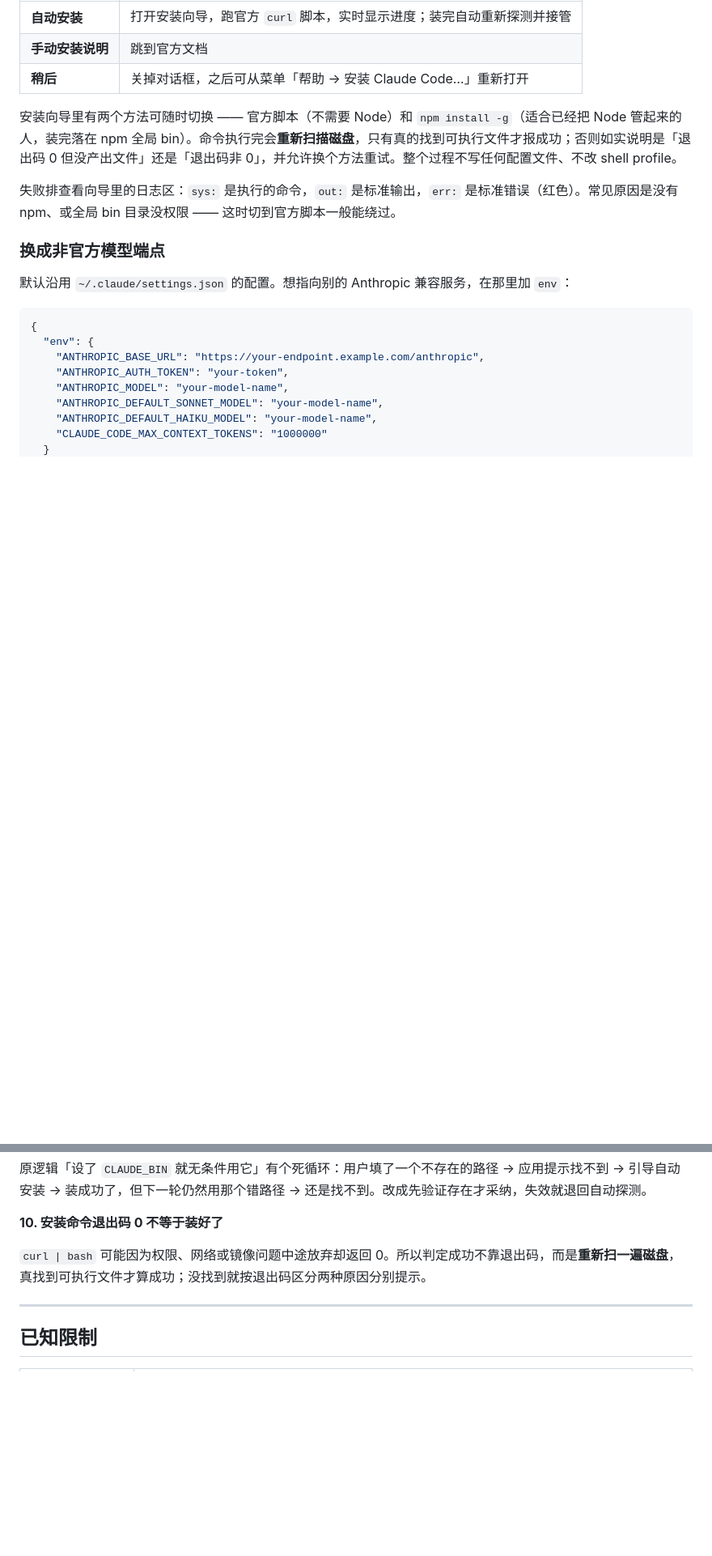
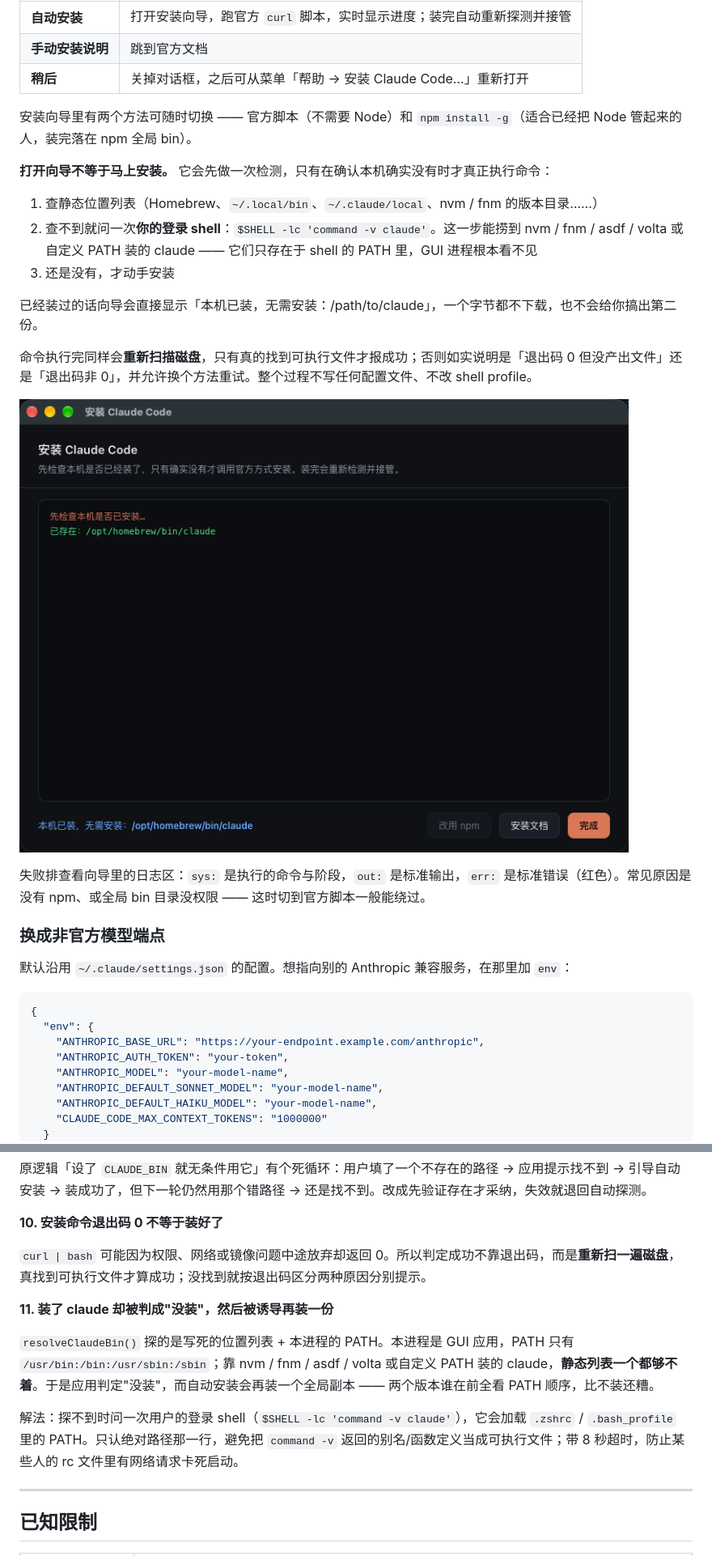
Before and after one commit to SingleTime/claude-buddy, a Markdown page: README.md, 2 parts joined by grey strips. Shown at 81% size. Rendered like a GitHub page; pictures changed too: assets/screenshot-installer.png (added); blank space fills up the shorter version.

```diff
--- a/README.md
+++ b/README.md
@@ -117,9 +118,21 @@ npm install
 | **手动安装说明** | 跳到官方文档 |
 | **稍后** | 关掉对话框，之后可从菜单「帮助 → 安装 Claude Code…」重新打开 |
 
-安装向导里有两个方法可随时切换 —— 官方脚本（不需要 Node）和 `npm install -g`（适合已经把 Node 管起来的人，装完落在 npm 全局 bin）。命令执行完会**重新扫描磁盘**，只有真的找到可执行文件才报成功；否则如实说明是「退出码 0 但没产出文件」还是「退出码非 0」，并允许换个方法重试。整个过程不写任何配置文件、不改 shell profile。
+安装向导里有两个方法可随时切换 —— 官方脚本（不需要 Node）和 `npm install -g`（适合已经把 Node 管起来的人，装完落在 npm 全局 bin）。
 
-失败排查看向导里的日志区：`sys:` 是执行的命令，`out:` 是标准输出，`err:` 是标准错误（红色）。常见原因是没有 npm、或全局 bin 目录没权限 —— 这时切到官方脚本一般能绕过。
+**打开向导不等于马上安装。** 它会先做一次检测，只有在确认本机确实没有时才真正执行命令：
+
+1. 查静态位置列表（Homebrew、`~/.local/bin`、`~/.claude/local`、nvm / fnm 的版本目录……）
+2. 查不到就问一次**你的登录 shell**：`$SHELL -lc 'command -v claude'`。这一步能捞到 nvm / fnm / asdf / volta 或自定义 PATH 装的 claude —— 它们只存在于 shell 的 PATH 里，GUI 进程根本看不见
+3. 还是没有，才动手安装
+
+已经装过的话向导会直接显示「本机已装，无需安装：/path/to/claude」，一个字节都不下载，也不会给你搞出第二份。
+
+命令执行完同样会**重新扫描磁盘**，只有真的找到可执行文件才报成功；否则如实说明是「退出码 0 但没产出文件」还是「退出码非 0」，并允许换个方法重试。整个过程不写任何配置文件、不改 shell profile。
+
+![安装向导](assets/screenshot-installer.png)
+
+失败排查看向导里的日志区：`sys:` 是执行的命令与阶段，`out:` 是标准输出，`err:` 是标准错误（红色）。常见原因是没有 npm、或全局 bin 目录没权限 —— 这时切到官方脚本一般能绕过。
 
 ### 换成非官方模型端点
 
@@ -270,6 +283,12 @@ GUI 应用的 `PATH` 通常只有 `/usr/bin:/bin:/usr/sbin:/sbin`，Homebrew 装
 
 `curl | bash` 可能因为权限、网络或镜像问题中途放弃却返回 0。所以判定成功不靠退出码，而是**重新扫一遍磁盘**，真找到可执行文件才算成功；没找到就按退出码区分两种原因分别提示。
 
+**11. 装了 claude 却被判成"没装"，然后被诱导再装一份**
+
+`resolveClaudeBin()` 探的是写死的位置列表 + 本进程的 PATH。本进程是 GUI 应用，PATH 只有 `/usr/bin:/bin:/usr/sbin:/sbin`；靠 nvm / fnm / asdf / volta 或自定义 PATH 装的 claude，**静态列表一个都够不着**。于是应用判定"没装"，而自动安装会再装一个全局副本 —— 两个版本谁在前全看 PATH 顺序，比不装还糟。
+
+解法：探不到时问一次用户的登录 shell（`$SHELL -lc 'command -v claude'`），它会加载 `.zshrc` / `.bash_profile` 里的 PATH。只认绝对路径那一行，避免把 `command -v` 返回的别名/函数定义当成可执行文件；带 8 秒超时，防止某些人的 rc 文件里有网络请求卡死启动。
+
 ---
 
 ## 已知限制
```
Also changed, not shown: other parts of README.md (+1 -0 lines), 2 other files.
